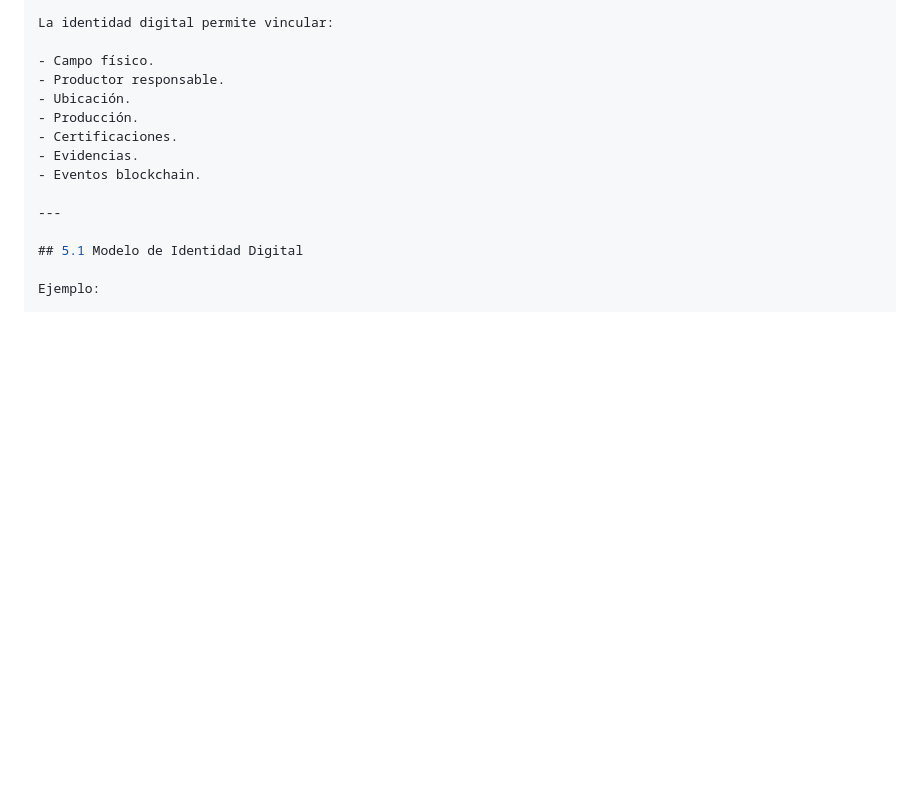
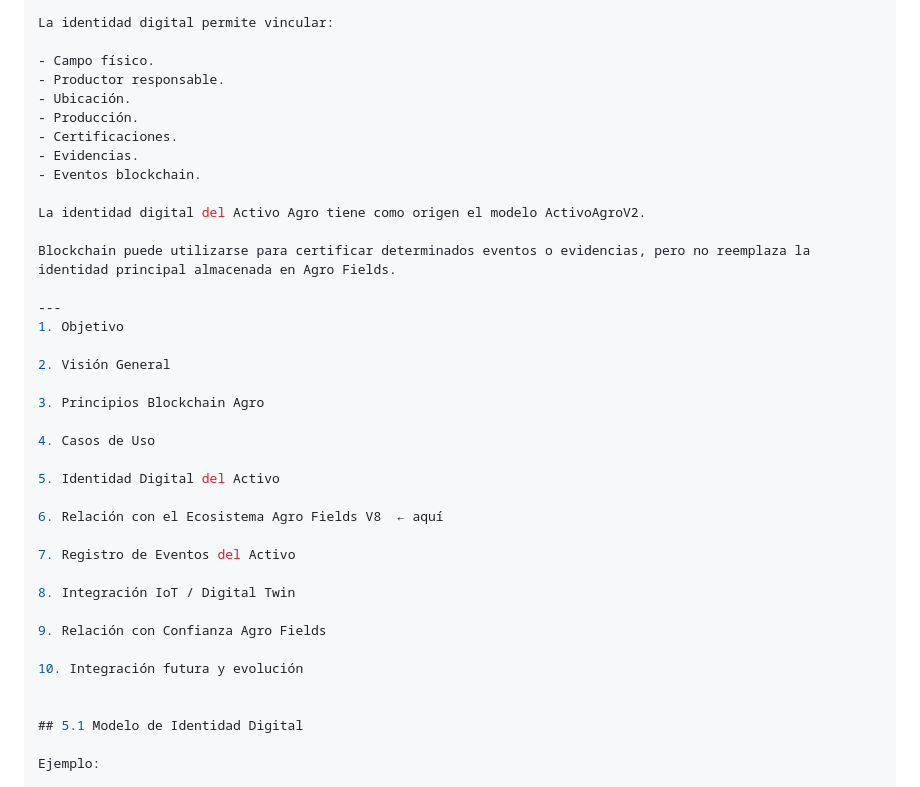
Before and after one commit to jgiacomin/agro_fields, a Markdown page: docs/arquitectura/ARQUITECTURA_BLOCKCHAIN_TRAZABILIDAD_AGRO_V8.md, the part around one of its changes. Drawn GitHub-style; blank space fills up the shorter version.

```diff
--- a/docs/arquitectura/ARQUITECTURA_BLOCKCHAIN_TRAZABILIDAD_AGRO_V8.md
+++ b/docs/arquitectura/ARQUITECTURA_BLOCKCHAIN_TRAZABILIDAD_AGRO_V8.md
@@ -176,7 +225,31 @@ La identidad digital permite vincular:
 - Evidencias.
 - Eventos blockchain.
 
+La identidad digital del Activo Agro tiene como origen el modelo ActivoAgroV2.
+
+Blockchain puede utilizarse para certificar determinados eventos o evidencias, pero no reemplaza la identidad principal almacenada en Agro Fields.
+
 ---
+1. Objetivo
+
+2. Visión General
+
+3. Principios Blockchain Agro
+
+4. Casos de Uso
+
+5. Identidad Digital del Activo
+
+6. Relación con el Ecosistema Agro Fields V8  ← aquí
+
+7. Registro de Eventos del Activo
+
+8. Integración IoT / Digital Twin
+
+9. Relación con Confianza Agro Fields
+
+10. Integración futura y evolución
+
 
 ## 5.1 Modelo de Identidad Digital
 
```
Also changed, not shown: other parts of docs/arquitectura/ARQUITECTURA_BLOCKCHAIN_TRAZABILIDAD_AGRO_V8.md (+100 -8 lines).
